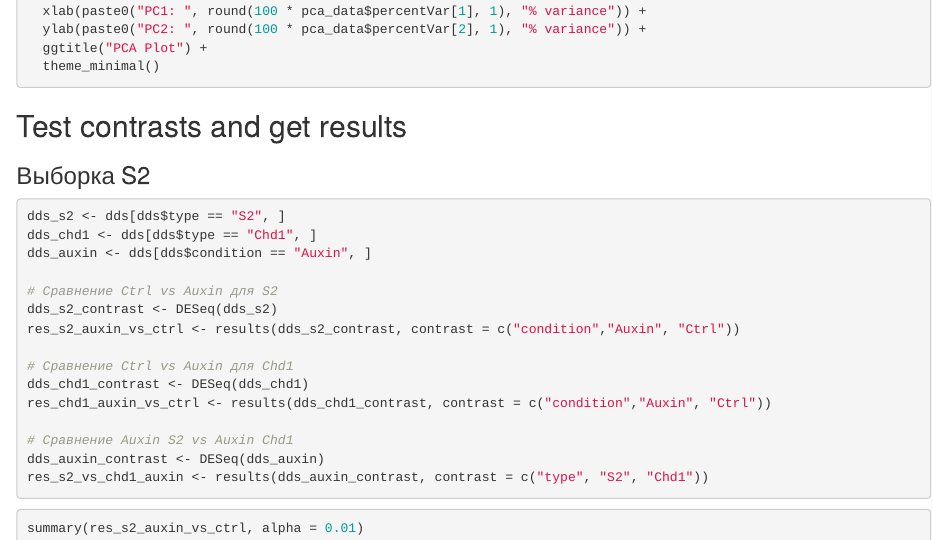
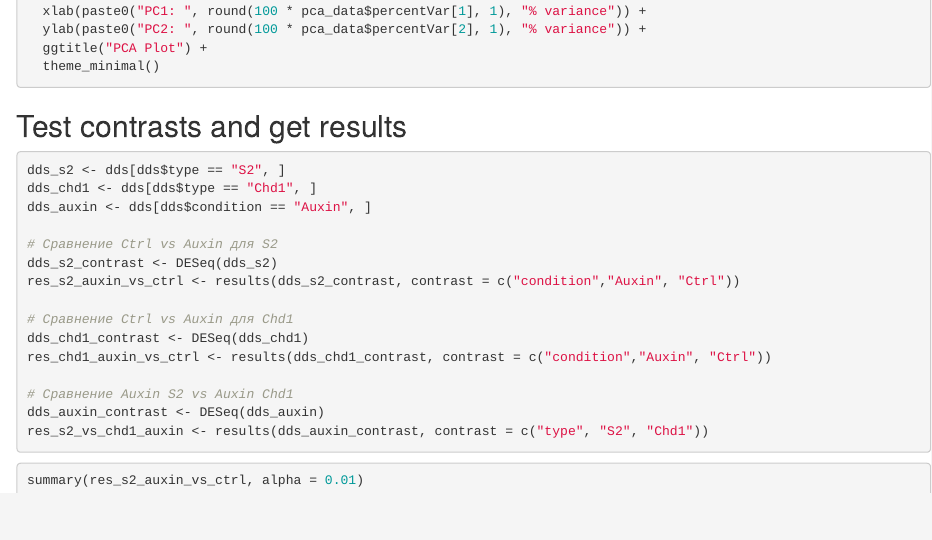
Before and after one commit to Artem9999999999999999999999/PRO-Seq, an R Markdown document (Proseq/DE_analysis.Rmd): the page in a window 1100 px wide, from 1090 px down. Rendered offline with R 4.5, knitr and Pandoc, with nearby package versions; the code chunks are not run, so their results and figures are left out.

Commit message:
Update DE_analysis.Rmd

````diff
--- a/Proseq/DE_analysis.Rmd
+++ b/Proseq/DE_analysis.Rmd
@@ -69,7 +69,6 @@ ggplot(pca_data, aes(x = PC1, y = PC2, color = condition, shape = type)) +
   theme_minimal()
 ```
 ## Test contrasts and get results
-### Выборка S2
 ```{r}
 dds_s2 <- dds[dds$type == "S2", ]
 dds_chd1 <- dds[dds$type == "Chd1", ]
````
